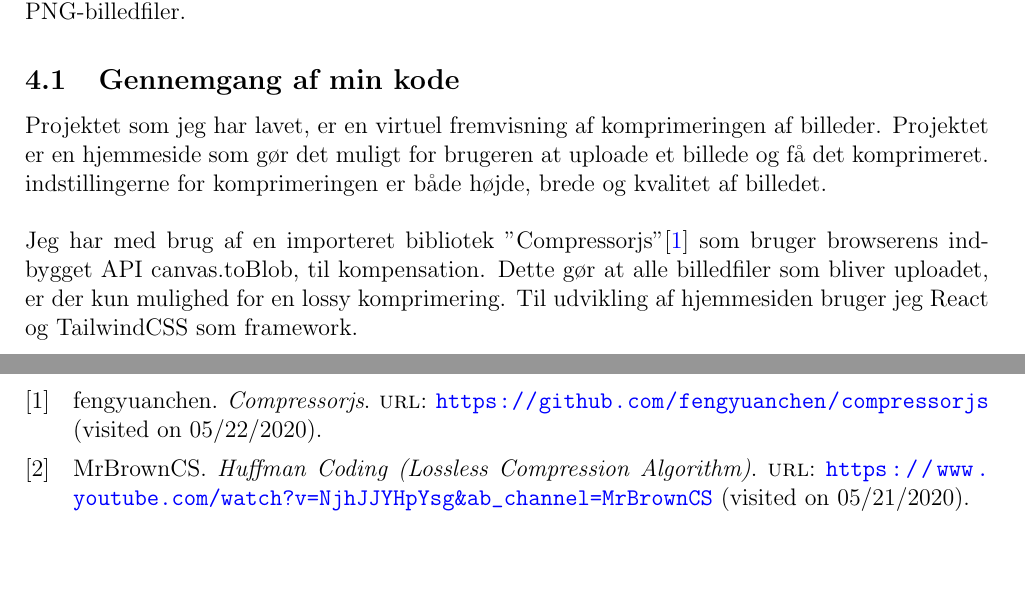
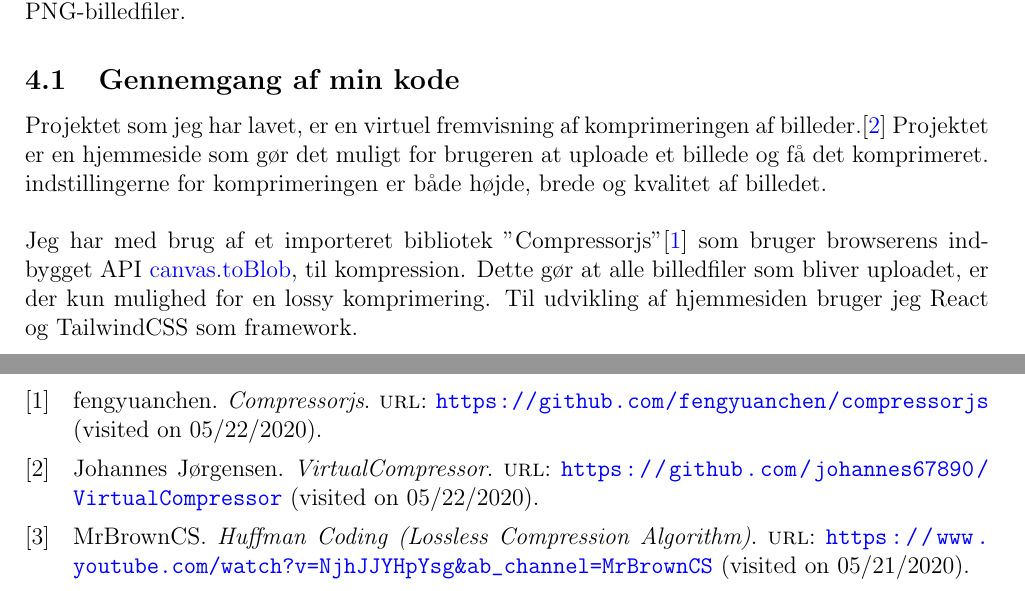
Before and after one commit to johannes67890/VirtualCompressor, a LaTeX document (report/report.tex, which reads report/litteratur.bib): two parts of pages 6 and 9 of 9, joined at a grey line, cut so that both start at the same text, the shorter picture padded with empty space. Compiled offline with pdfLaTeX.

Commit message:
hyperlinks added and cite to my github

```diff
--- a/report/litteratur.bib
+++ b/report/litteratur.bib
@@ -71,3 +71,10 @@
   url          = {https://github.com/fengyuanchen/compressorjs},
   urldate      = {2020-05-22}
 }
+%%%% Github %%%%
+@online{github,
+  author      = {Johannes Jørgensen},
+  title        = {VirtualCompressor},
+  url          = {https://github.com/johannes67890/VirtualCompressor},
+  urldate      = {2020-05-22}
+}
--- a/report/report.tex
+++ b/report/report.tex
@@ -250,9 +251,9 @@ Der er adskillige kompressionsalgoritmer og metoder. Den mest kendte algoritme i
 DEFLATE algoritmen er en kombination af Huffman coding og LZ77 algoritmerne. Dette opnår fleksibel komprimerings evner som er brugt i forskellige applikationer,
 mest kendt for deres brug i gzip komprimeret filer og PNG-billedfiler.
 \subsection{Gennemgang af min kode}
-Projektet som jeg har lavet, er en virtuel fremvisning af komprimeringen af billeder. Projektet er en hjemmeside som gør det muligt for brugeren at uploade et billede og få det komprimeret.
+Projektet som jeg har lavet, er en virtuel fremvisning af komprimeringen af billeder.\cite{github} Projektet er en hjemmeside som gør det muligt for brugeren at uploade et billede og få det komprimeret.
 indstillingerne for komprimeringen er både højde, brede og kvalitet af billedet. \\\\
-Jeg har med brug af en importeret bibliotek ”Compressorjs”\cite{Compressorjs} som bruger browserens indbygget API canvas.toBlob, til kompensation.
+Jeg har med brug af et importeret bibliotek ”Compressorjs”\cite{Compressorjs} som bruger browserens indbygget API \href{https://developer.mozilla.org/en-US/docs/Web/API/HTMLCanvasElement/toBlob}{canvas.toBlob}, til kompression.
 Dette gør at alle billedfiler som bliver uploadet, er der kun mulighed for en lossy komprimering. Til udvikling af hjemmesiden bruger jeg React og TailwindCSS som framework. \\\\\\
 Når brugeren uploader en billedfil til hjemmesiden, bliver filen tildelt kompressionsbiblioteket. Bibliotek komprimerer derefter billedfilen ud fra indstilleringerne som brugeren har valgt:\\
 \noindent\begin{minipage}{.4\textwidth}
```
Also changed, not shown: report/report.pdf, report/report.tex (3 more changed lines).
